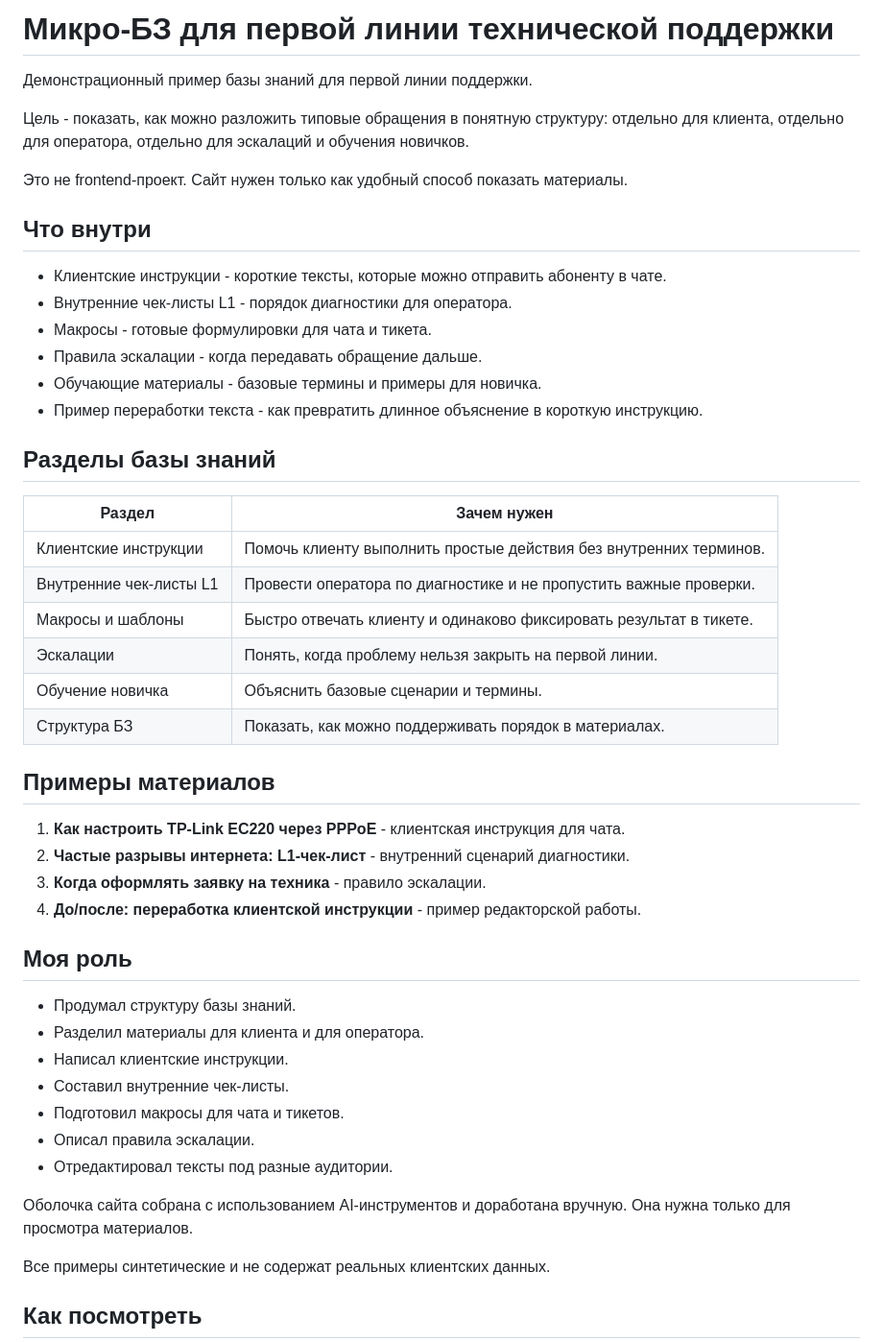
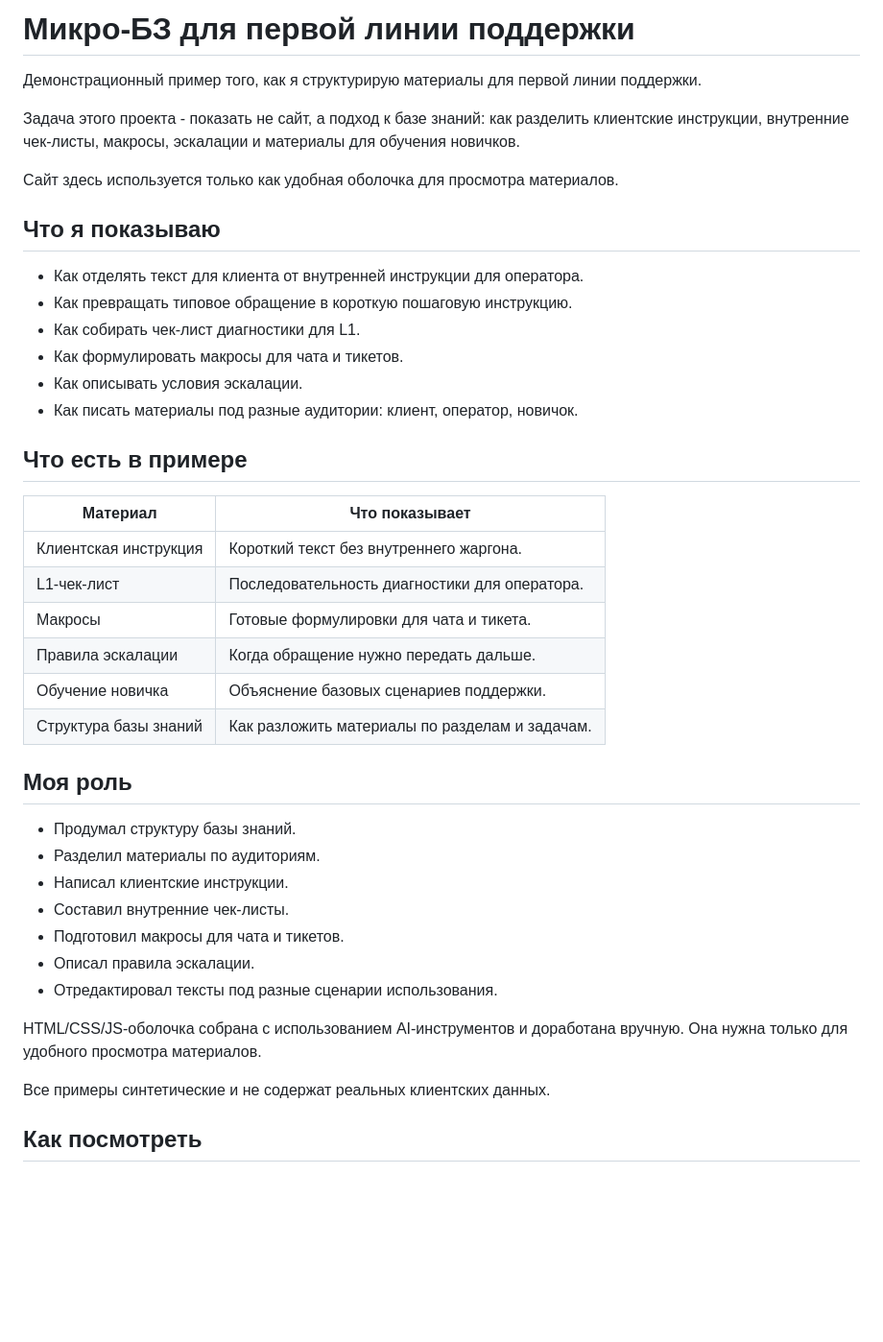
Before and after one commit to Kawercerion/l1-support-kb-demo, a Markdown page: README.md, the part around the change. Shown at 96% size. Drawn GitHub-style; blank space fills up the shorter version.

Commit message:
Refine README interview positioning

```diff
--- a/README.md
+++ b/README.md
@@ -1,49 +1,42 @@
-# Микро-БЗ для первой линии технической поддержки
+# Микро-БЗ для первой линии поддержки
 
-Демонстрационный пример базы знаний для первой линии поддержки.
+Демонстрационный пример того, как я структурирую материалы для первой линии поддержки.
 
-Цель - показать, как можно разложить типовые обращения в понятную структуру: отдельно для клиента, отдельно для оператора, отдельно для эскалаций и обучения новичков.
+Задача этого проекта - показать не сайт, а подход к базе знаний: как разделить клиентские инструкции, внутренние чек-листы, макросы, эскалации и материалы для обучения новичков.
 
-Это не frontend-проект. Сайт нужен только как удобный способ показать материалы.
+Сайт здесь используется только как удобная оболочка для просмотра материалов.
 
-## Что внутри
+## Что я показываю
 
-- Клиентские инструкции - короткие тексты, которые можно отправить абоненту в чате.
-- Внутренние чек-листы L1 - порядок диагностики для оператора.
-- Макросы - готовые формулировки для чата и тикета.
-- Правила эскалации - когда передавать обращение дальше.
-- Обучающие материалы - базовые термины и примеры для новичка.
-- Пример переработки текста - как превратить длинное объяснение в короткую инструкцию.
+- Как отделять текст для клиента от внутренней инструкции для оператора.
+- Как превращать типовое обращение в короткую пошаговую инструкцию.
+- Как собирать чек-лист диагностики для L1.
+- Как формулировать макросы для чата и тикетов.
+- Как описывать условия эскалации.
+- Как писать материалы под разные аудитории: клиент, оператор, новичок.
 
-## Разделы базы знаний
+## Что есть в примере
 
-| Раздел | Зачем нужен |
-|--------|-------------|
-| Клиентские инструкции | Помочь клиенту выполнить простые действия без внутренних терминов. |
-| Внутренние чек-листы L1 | Провести оператора по диагностике и не пропустить важные проверки. |
-| Макросы и шаблоны | Быстро отвечать клиенту и одинаково фиксировать результат в тикете. |
-| Эскалации | Понять, когда проблему нельзя закрыть на первой линии. |
-| Обучение новичка | Объяснить базовые сценарии и термины. |
-| Структура БЗ | Показать, как можно поддерживать порядок в материалах. |
-
-## Примеры материалов
-
-1. **Как настроить TP-Link EC220 через PPPoE** - клиентская инструкция для чата.
-2. **Частые разрывы интернета: L1-чек-лист** - внутренний сценарий диагностики.
-3. **Когда оформлять заявку на техника** - правило эскалации.
-4. **До/после: переработка клиентской инструкции** - пример редакторской работы.
+| Материал | Что показывает |
+|----------|----------------|
+| Клиентская инструкция | Короткий текст без внутреннего жаргона. |
+| L1-чек-лист | Последовательность диагностики для оператора. |
+| Макросы | Готовые формулировки для чата и тикета. |
+| Правила эскалации | Когда обращение нужно передать дальше. |
+| Обучение новичка | Объяснение базовых сценариев поддержки. |
+| Структура базы знаний | Как разложить материалы по разделам и задачам. |
 
 ## Моя роль
 
 - Продумал структуру базы знаний.
-- Разделил материалы для клиента и для оператора.
+- Разделил материалы по аудиториям.
 - Написал клиентские инструкции.
 - Составил внутренние чек-листы.
 - Подготовил макросы для чата и тикетов.
 - Описал правила эскалации.
-- Отредактировал тексты под разные аудитории.
+- Отредактировал тексты под разные сценарии использования.
 
-Оболочка сайта собрана с использованием AI-инструментов и доработана вручную. Она нужна только для просмотра материалов.
+HTML/CSS/JS-оболочка собрана с использованием AI-инструментов и доработана вручную. Она нужна только для удобного просмотра материалов.
 
 Все примеры синтетические и не содержат реальных клиентских данных.
 
```
